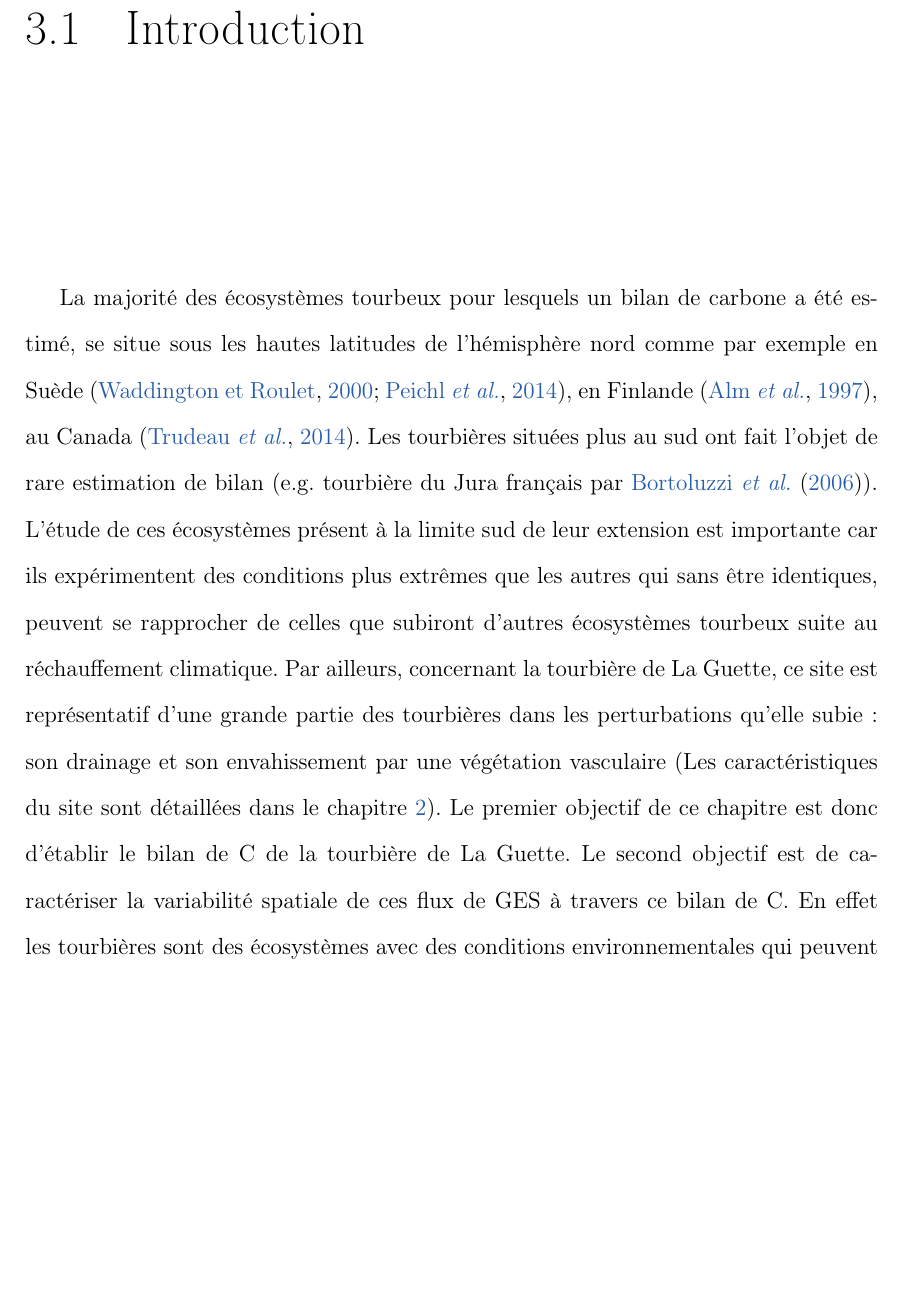
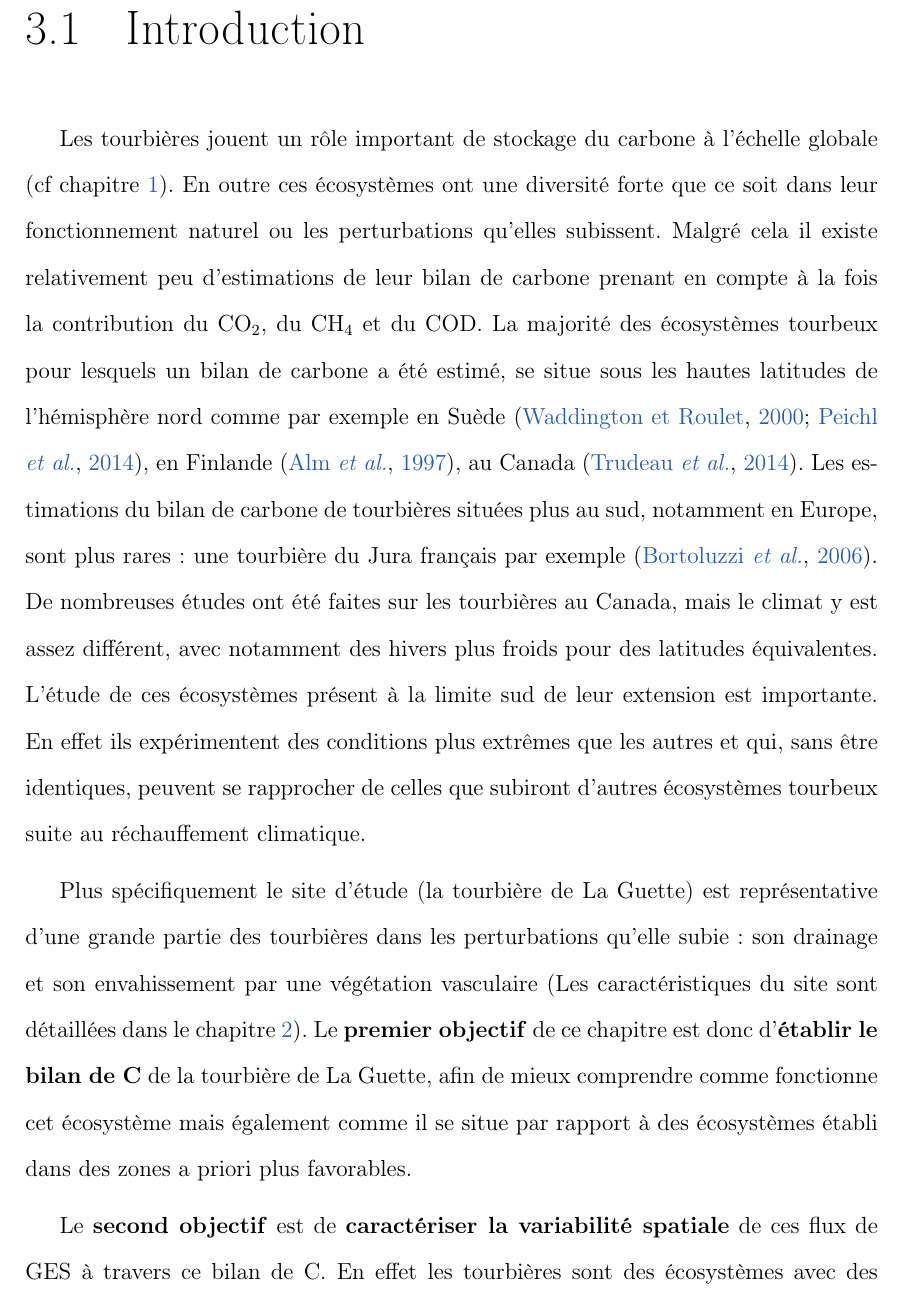
Before and after one commit to dangelob/manuscript, a LaTeX thesis (phdthesis.tex, which reads content/chapitre3.tex): part of page 70 of 208 before the commit and part of page 70 of 210 after it, cut so that both start at the same text, the shorter picture padded with empty space. Compiled offline with pdfLaTeX.

Commit message:
maj intro

```diff
--- a/content/chapitre3.tex
+++ b/content/chapitre3.tex
@@ -8,12 +8,21 @@
 \newpage
 \doublespacing
 \section{Introduction}
+Les tourbières jouent un rôle important de stockage du carbone à l'échelle globale (cf chapitre~\ref{ch:ch1}).
+En outre ces écosystèmes ont une diversité forte que ce soit dans leur fonctionnement naturel ou les perturbations qu'elles subissent.
+Malgré cela il existe relativement peu d'estimations de leur bilan de carbone prenant en compte à la fois la contribution du \coo, du \chh et du COD.
+%Elles ne sont d'ailleurs pas intégrées dans les modèles globaux
 La majorité des écosystèmes tourbeux pour lesquels un bilan de carbone a été estimé, se situe sous les hautes latitudes de l'hémisphère nord comme par exemple en Suède \citep{waddington2000,peichl2014}, en Finlande \citep{Alm1997}, au Canada \citep{trudeau2014}.
-Les tourbières situées plus au sud ont fait l'objet de rare estimation de bilan (e.g. tourbière du Jura français par \citet{bortoluzzi2006a}).
-L'étude de ces écosystèmes présent à la limite sud de leur extension est importante car ils expérimentent des conditions plus extrêmes que les autres qui sans être identiques, peuvent se rapprocher de celles que subiront d'autres écosystèmes tourbeux suite au réchauffement climatique.
-Par ailleurs, concernant la tourbière de La Guette, ce site est représentatif d'une grande partie des tourbières dans les perturbations qu'elle subie : son drainage et son envahissement par une végétation vasculaire (Les caractéristiques du site sont détaillées dans le chapitre~\ref{ch:ch2}).
-Le premier objectif de ce chapitre est donc d'établir le bilan de C de la tourbière de La Guette.
+Les estimations du bilan de carbone de tourbières situées plus au sud, notamment en Europe, sont plus rares : une tourbière du Jura français par exemple \citep{bortoluzzi2006a}.
+De nombreuses études ont été faites sur les tourbières au Canada, mais le climat y est assez différent, avec notamment des hivers plus froids pour des latitudes équivalentes.
+%Les tourbières situées plus au sud ont fait l'objet de rare estimation de bilan (e.g. tourbière du Jura français par \citet{bortoluzzi2006a}).
+L'étude de ces écosystèmes présent à la limite sud de leur extension est importante.
+En effet ils expérimentent des conditions plus extrêmes que les autres et qui, sans être identiques, peuvent se rapprocher de celles que subiront d'autres écosystèmes tourbeux suite au réchauffement climatique.
+
+Plus spécifiquement le site d'étude (la tourbière de La Guette) est représentative d'une grande partie des tourbières dans les perturbations qu'elle subie : son drainage et son envahissement par une végétation vasculaire (Les caractéristiques du site sont détaillées dans le chapitre~\ref{ch:ch2}).
+Le \textbf{premier objectif} de ce chapitre est donc d'\textbf{établir le bilan de C} de la tourbière de La Guette, afin de mieux comprendre comme fonctionne cet écosystème mais également comme il se situe par rapport à des écosystèmes établi dans des zones a priori plus favorables.
 %L'intérêt est double, d'une part car ce site est représentatif d'une grande partie des tourbières dans les perturbations qu'elle subie : son drainage et son envahissement par une végétation vasculaire (cf Chapitre 2).
 %D'autre part sa position en basse latitude la place dans des conditions environnementale qui, sans être identiques, peuvent se rapprocher de celles que subiront d'autres écosystèmes tourbeux suite au réchauffement climatique.
-Le second objectif est de caractériser la variabilité spatiale de ces flux de GES à travers ce bilan de C.
+
+Le \textbf{second objectif} est de \textbf{caractériser la variabilité spatiale} de ces flux de GES à travers ce bilan de C.
 En effet les tourbières sont des écosystèmes avec des conditions environnementales qui peuvent varier dans l'espace.
```
Also changed, not shown: content/chapitre1.tex (+1 -0 lines), content/chapitre3.tex (2 more changed lines).
